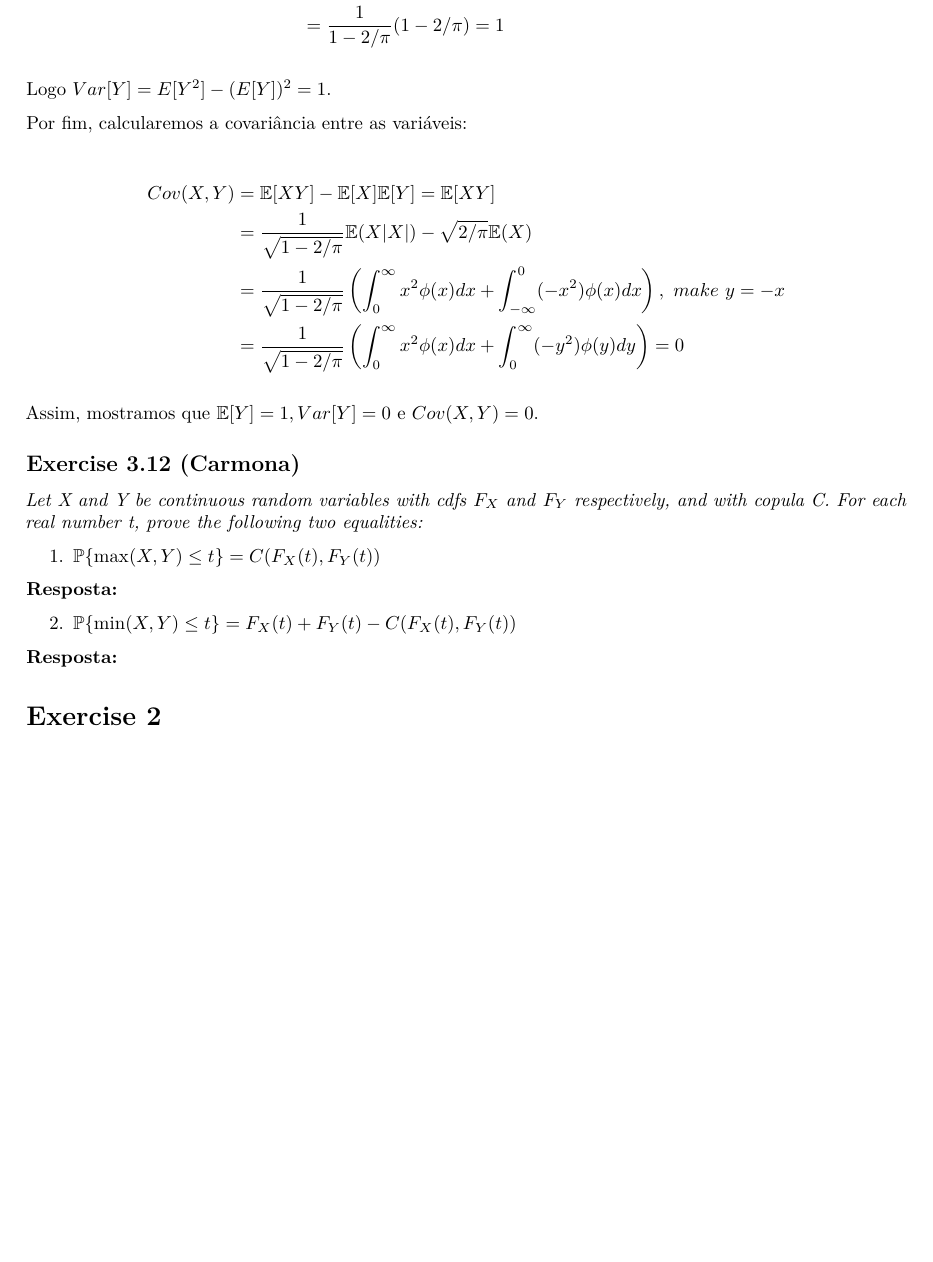
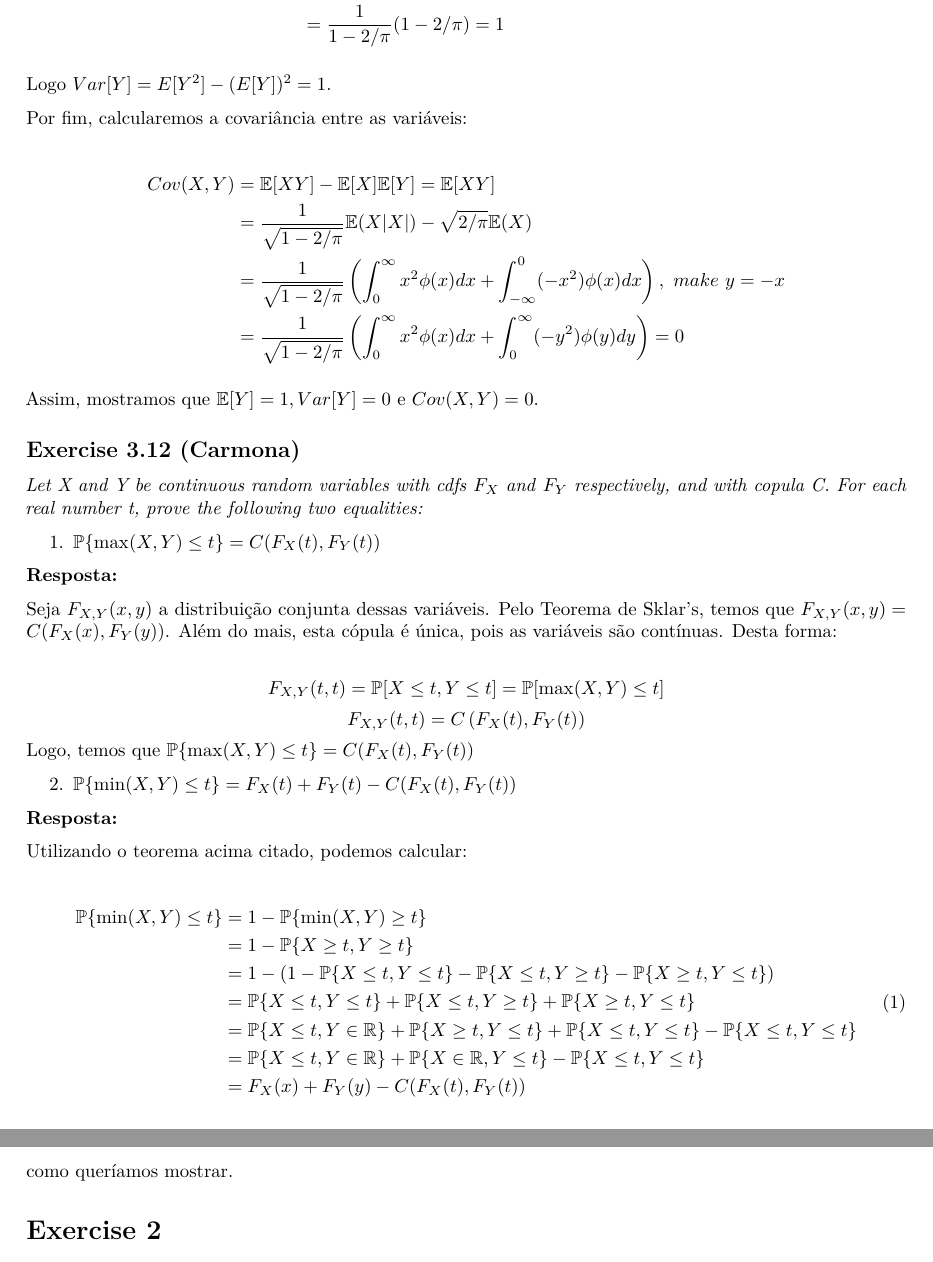
Before and after one commit to lucasmoschen/Quantitative_Finance, an R Markdown document (lists/list3_lucasmoschen.Rmd): part of page 2 of 7 before the commit and two parts of pages 2 and 3 of 7 after it, the two joined at a grey line, cut so that both start at the same text, the shorter picture padded with empty space. The pictures show the output file lists/list3_lucasmoschen.pdf that the author committed with the source.

Commit message:
Added last exercise and revision

```diff
--- a/lists/list3_lucasmoschen.Rmd
+++ b/lists/list3_lucasmoschen.Rmd
@@ -57,7 +57,7 @@ $$
 Cov(X,Y) &= \mathbb{E}[XY] - \mathbb{E}[X]\mathbb{E}[Y] = \mathbb{E}[XY] \\
 &= \frac{1}{\sqrt{1 - 2/\pi}}\mathbb{E}(X|X|) - \sqrt{2/\pi}\mathbb{E}(X) \\
 &= \frac{1}{\sqrt{1 - 2/\pi}}\left(\int_0^{\infty} x^2\phi(x)dx + \int_{-\infty}^0 (-x^2)\phi(x)dx\right),~make~y = -x \\
-&= \frac{1}{\sqrt{1 - 2/\pi}}\left(\int_0^{\infty} x^2\phi(x)dx + \int_{0}^{\infty} (-y^2)\phi(y)dy\right) = 0\\
+&= \frac{1}{\sqrt{1 - 2/\pi}}\left(\int_0^{\infty} x^2\phi(x)dx + \int_{0}^{\infty} (-y^2)\phi(y)dy\right) = 0
 \end{split}
 $$
 
@@ -71,9 +71,35 @@ Assim, mostramos que $\mathbb{E}[Y] = 1, Var[Y] = 0$ e $Cov(X,Y) = 0$.
 
 \textbf{Resposta:}
 
+Seja $F_{X,Y}(x,y)$ a distribuição conjunta dessas variáveis. Pelo Teorema de Sklar's, temos que $F_{X,Y}(x,y) = C(F_X(x), F_Y(y))$. Além do mais, esta cópula é única, pois as variáveis são contínuas. Desta forma:
+
+$$
+F_{X,Y}(t,t) = \mathbb{P}[X \leq t, Y \leq t] = \mathbb{P}[\max(X,Y) \leq t]
+$$
+$$
+F_{X,Y}(t,t) = C\left(F_X(t), F_Y(t)\right)
+$$
+Logo, temos que $\mathbb{P}\{\max(X,Y) \leq t\} = C(F_X(t), F_Y(t))$
+
 2. $\mathbb{P}\{\min(X,Y) \leq t\} = F_X(t) + F_Y(t) - C(F_X(t), F_Y(t))$
 
 \textbf{Resposta:}
+
+Utilizando o teorema acima citado, podemos calcular:
+
+\begin{equation}
+\begin{split}
+\mathbb{P}\{\min(X,Y) \leq t\} &= 1 - \mathbb{P}\{\min(X,Y) \geq t\} \\
+&= 1 - \mathbb{P}\{X \geq t, Y \geq t\} \\
+&= 1 - (1 - \mathbb{P}\{X \leq t, Y\leq t\} - \mathbb{P}\{X \leq t, Y\geq t\} - \mathbb{P}\{X \geq t, Y\leq t\}) \\
+&= \mathbb{P}\{X \leq t, Y\leq t\} + \mathbb{P}\{X \leq t, Y\geq t\} + \mathbb{P}\{X \geq t, Y\leq t\} \\
+&= \mathbb{P}\{X \leq t, Y \in \mathbb{R}\} + \mathbb{P}\{X \geq t, Y\leq t\} + \mathbb{P}\{X \leq t, Y\leq t\} - \mathbb{P}\{X \leq t, Y\leq t\} \\
+&= \mathbb{P}\{X \leq t, Y \in \mathbb{R}\} + \mathbb{P}\{X \in \mathbb{R}, Y\leq t\}  - \mathbb{P}\{X \leq t, Y\leq t\} \\
+&= F_X(x) + F_Y(y) - C(F_X(t), F_Y(t))
+\end{split}
+\end{equation}
+
+como queríamos mostrar.
 
 # Exercise 2
 
```
Also changed, not shown: lists/list3_lucasmoschen.pdf, lists/list3_lucasmoschen.Rmd (6 more changed lines).
